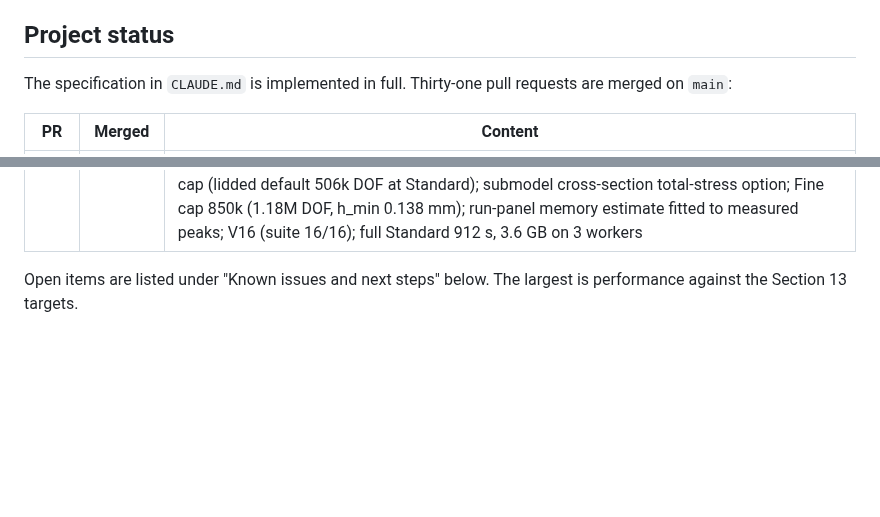
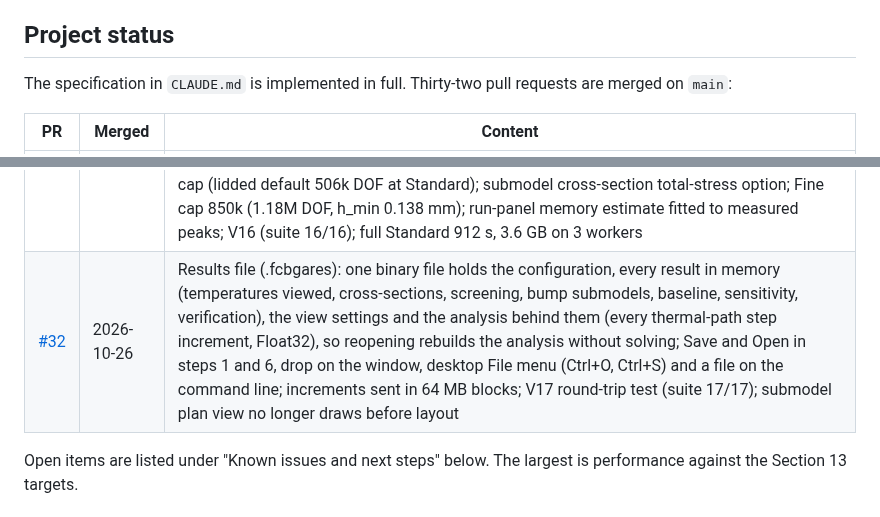
Before and after one commit to ProtonNeutronElectron69/Packaging-TM-modeling-tool, a Markdown page: README.md, 2 parts joined by grey strips. GitHub-like rendering; blank space fills up the shorter version.

```diff
--- a/README.md
+++ b/README.md
@@ -43,7 +43,7 @@ The same tool also comes as a Windows desktop app, for runs that need more memor
 
 ## Project status
 
-The specification in `CLAUDE.md` is implemented in full. Thirty-one pull requests are merged on `main`:
+The specification in `CLAUDE.md` is implemented in full. Thirty-two pull requests are merged on `main`:
 
 | PR | Merged | Content |
 |---|---|---|
@@ -78,6 +78,7 @@ The specification in `CLAUDE.md` is implemented in full. Thirty-one pull request
 | [#29](https://github.com/ProtonNeutronElectron69/Packaging-TM-modeling-tool/pull/29) | 2026-10-21 | Live run progress: status-bar dot (green running, orange slow, red likely stuck), progress bar, elapsed and remaining time, and a Details panel updated once a second (steps with times, one row per worker with its PCG iterations and residual or submodel step, residual history, log); core live reports throttled to 1 s, helpers report on their own message ports; desktop compute process split into a relay thread and a driver thread; 3D view draws faces between parts so the full die, TIM and underfill volumes show |
 | [#30](https://github.com/ProtonNeutronElectron69/Packaging-TM-modeling-tool/pull/30) | 2026-10-21 | Desktop app built and released as the portable exe only (the installer is no longer built; desktop-v1.0.0 to v1.0.2 keep theirs) |
 | [#31](https://github.com/ProtonNeutronElectron69/Packaging-TM-modeling-tool/pull/31) | 2026-10-26 | Incremental thermoelasticity dσ = D(T)(dε − α dT) along the temperature path in place of the secant form (steps of at most 30 °C, 10 °C near a Tg, one solve each with a fresh preconditioner, spread over the workers; stresses from per-element histories; submodel elastic parts incremental too); column solder phase (axial and shear stiffness only) and free-standing column screening; lid foot and stiffener ring edges refined to h_min after the DOF cap (lidded default 506k DOF at Standard); submodel cross-section total-stress option; Fine cap 850k (1.18M DOF, h_min 0.138 mm); run-panel memory estimate fitted to measured peaks; V16 (suite 16/16); full Standard 912 s, 3.6 GB on 3 workers |
+| [#32](https://github.com/ProtonNeutronElectron69/Packaging-TM-modeling-tool/pull/32) | 2026-10-26 | Results file (.fcbgares): one binary file holds the configuration, every result in memory (temperatures viewed, cross-sections, screening, bump submodels, baseline, sensitivity, verification), the view settings and the analysis behind them (every thermal-path step increment, Float32), so reopening rebuilds the analysis without solving; Save and Open in steps 1 and 6, drop on the window, desktop File menu (Ctrl+O, Ctrl+S) and a file on the command line; increments sent in 64 MB blocks; V17 round-trip test (suite 17/17); submodel plan view no longer draws before layout |
 
 Open items are listed under "Known issues and next steps" below. The largest is performance against the Section 13 targets.
 
```
Also changed, not shown: CLAUDE.md (+4 -3 lines).
